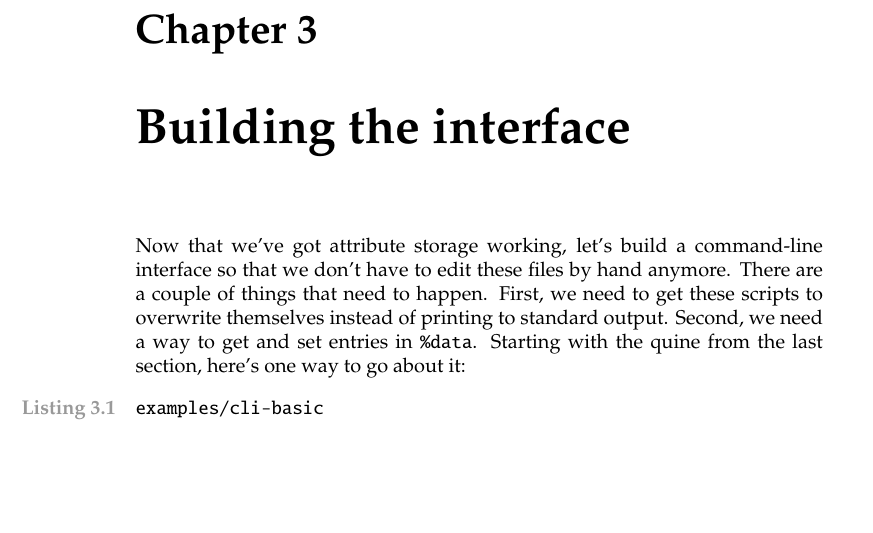
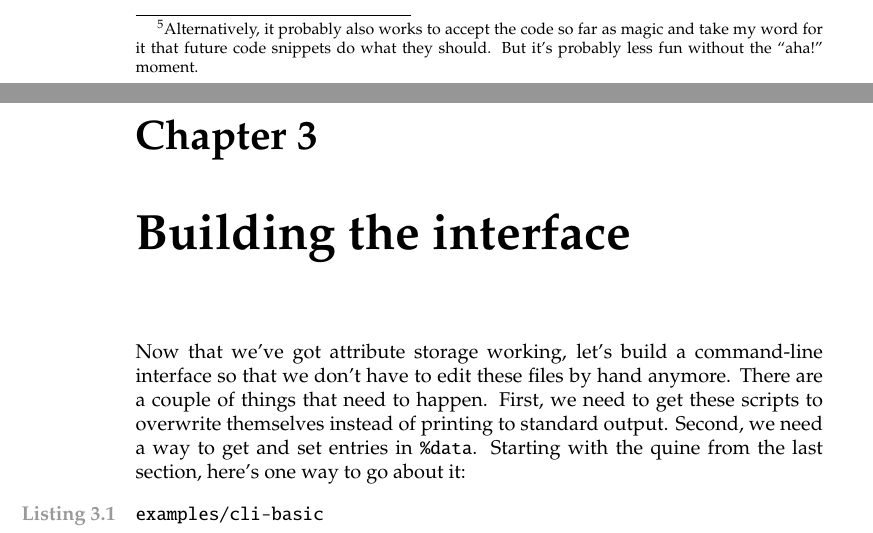
Before and after one commit to spencertipping/writing-self-modifying-perl, a LaTeX document (writing-self-modifying-perl.tex): part of page 9 of 68 before the commit and two parts of pages 8 and 9 of 68 after it, the two joined at a grey line, cut at the place of the change, the shorter picture padded with empty space. The pictures show the PDF file writing-self-modifying-perl.pdf that the author committed with the source.

Commit message:
Removed the absoluteness of the "understand this before proceeding" barrier at the end of chapter 1.

```diff
--- a/writing-self-modifying-perl.tex
+++ b/writing-self-modifying-perl.tex
@@ -137,7 +137,8 @@ EOF
 eval $data{code}; \end{perlcode}
 
     \noindent The advantage of this approach is that all we'll ever have to duplicate is \verb|eval $data{code}| and \verb|my %data;|, which is fairly trivial. It's important that you
-    understand what's going on here, since this idea is integral to everything going forward.
+    understand what's going on here, since this idea is integral to everything going forward.\footnote{Alternatively, it probably also works to accept the code so far as magic and take my word
+    for it that future code snippets do what they should. But it's probably less fun without the ``aha!'' moment.}
 \chapter{Building the interface}\label{sec:building-the-interface}
   Now that we've got attribute storage working, let's build a command-line interface so that we don't have to edit these files by hand anymore. There are a couple of things that need to
   happen. First, we need to get these scripts to overwrite themselves instead of printing to standard output. Second, we need a way to get and set entries in \verb|%data|. Starting with the
```
Also changed, not shown: writing-self-modifying-perl.pdf, 1 other file.
